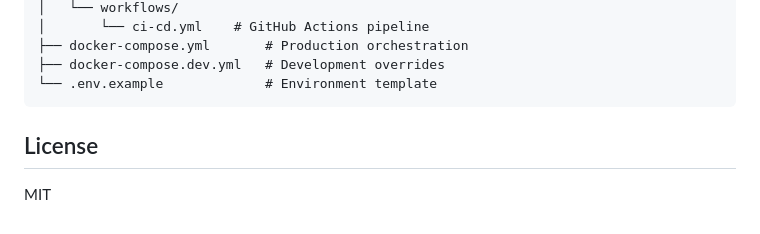
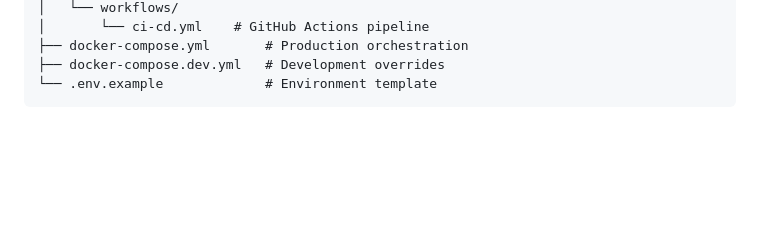
Before and after one commit to Susmithay08/Ecommerce, a Markdown page: README.md, the part around the change. Drawn GitHub-style; blank space fills up the shorter version.

````diff
--- a/README.md
+++ b/README.md
@@ -300,7 +300,3 @@ ecommerce/
 ├── docker-compose.dev.yml   # Development overrides
 └── .env.example             # Environment template
 ```
-
-## License
-
-MIT
````
